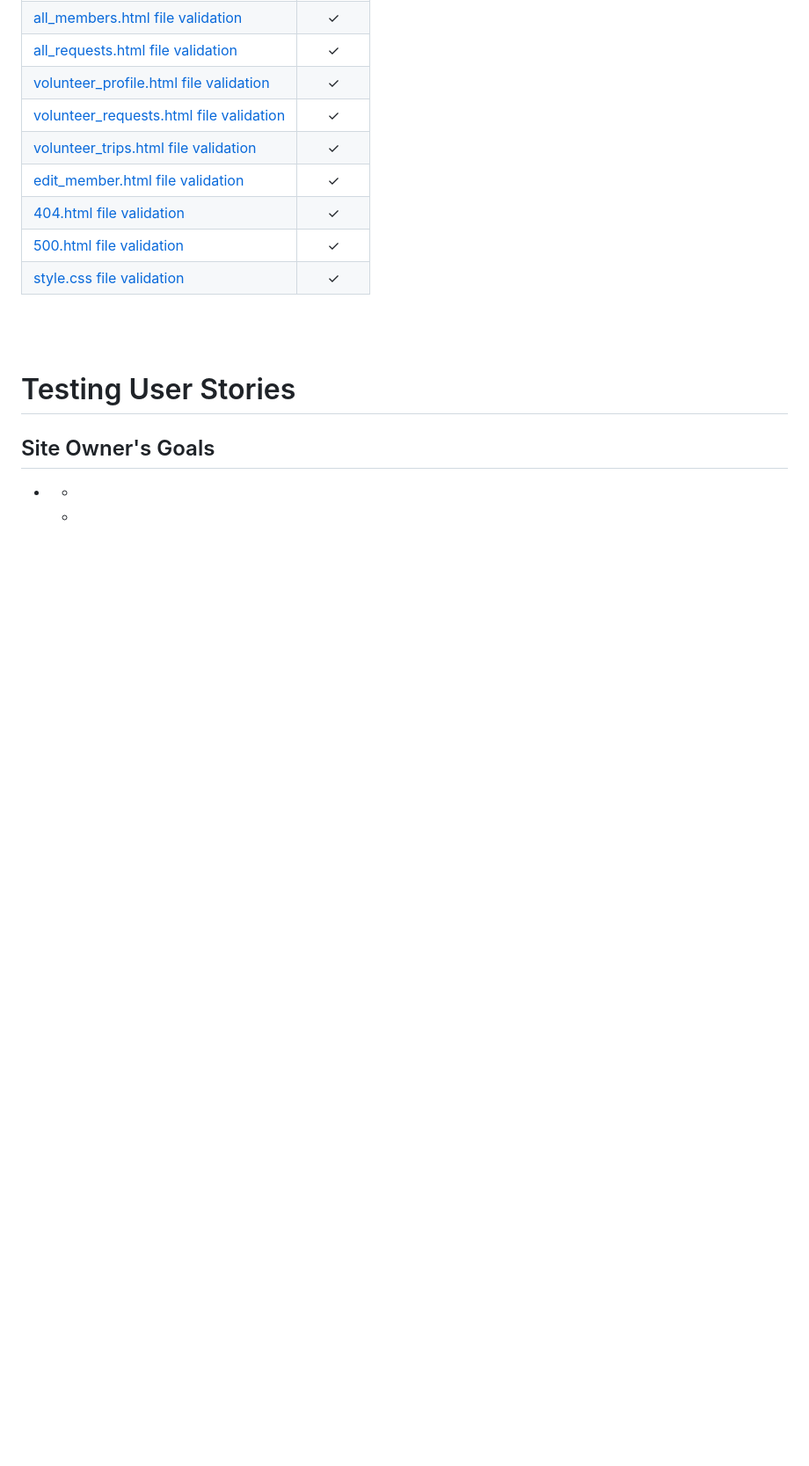
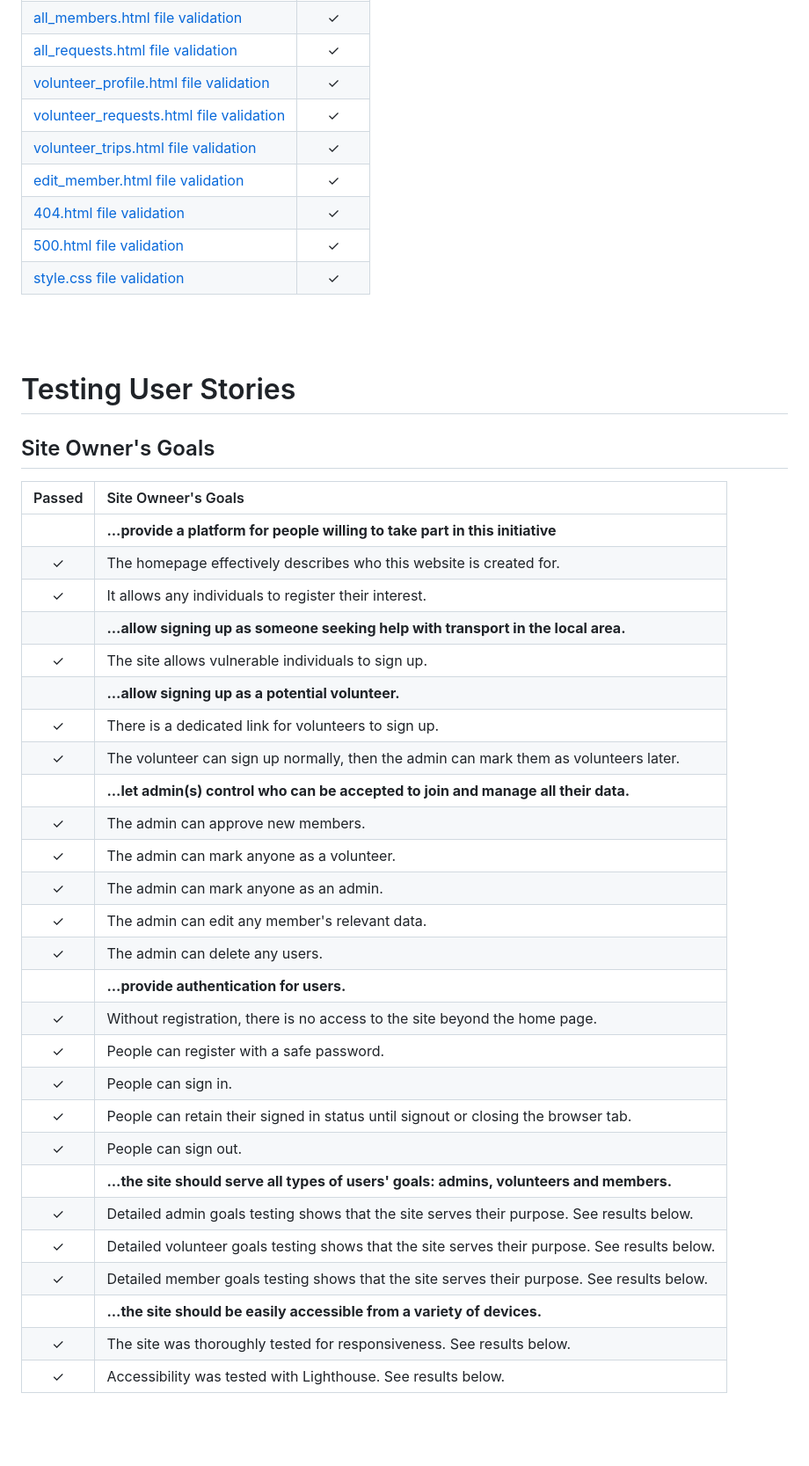
Before and after one commit to szilvia-csernus/community-transport, a Markdown page: TESTING.md, the part around one of its changes. Shown at 88% size. GitHub-like rendering; blank space fills up the shorter version.

Commit message:
add Site Owners Goals testing

```diff
--- a/TESTING.md
+++ b/TESTING.md
@@ -68,7 +68,34 @@ Validator: https://validator.w3.org/
 
 ## Site Owner's Goals
 
-*  -
-    -
+| Passed | Site Owneer's Goals
+| :--: | :-- |
+|  |  **...provide a platform for people willing to take part in this initiative** |
+| &check; | The homepage effectively describes who this website is created for. |
+| &check; | It allows any individuals to register their interest. |
+|  |  **...allow signing up as someone seeking help with transport in the local area.** |
+| &check; | The site allows vulnerable individuals to sign up. |
+|  |  **...allow signing up as a potential volunteer.** |
+| &check; | There is a dedicated link for volunteers to sign up. |
+| &check; | The volunteer can sign up normally, then the admin can mark them as volunteers later. |
+|  |  **...let admin(s) control who can be accepted to join and manage all their data.** |
+| &check; | The admin can approve new members. |
+| &check; | The admin can mark anyone as a volunteer. |
+| &check; | The admin can mark anyone as an admin. |
+| &check; | The admin can edit any member's relevant data. |
+| &check; | The admin can delete any users. |
+|  |  **...provide authentication for users.** |
+| &check; | Without registration, there is no access to the site beyond the home page. |
+| &check; | People can register with a safe password. |
+| &check; | People can sign in. |
+| &check; | People can retain their signed in status until signout or closing the browser tab. |
+| &check; | People can sign out. |
+|| **...the site should serve all types of users' goals: admins, volunteers and members.**|
+| &check; | Detailed admin goals testing shows that the site serves their purpose. See results below. |
+| &check; | Detailed volunteer goals testing shows that the site serves their purpose. See results below. |
+| &check; | Detailed member goals testing shows that the site serves their purpose. See results below. |
+|| **...the site should be easily accessible from a variety of devices.**|
+| &check; | The site was thoroughly tested for responsiveness. See results below. |
+| &check; | Accessibility was tested with Lighthouse. See results below. |
 
 
```
Also changed, not shown: other parts of TESTING.md (+41 -87 lines).
